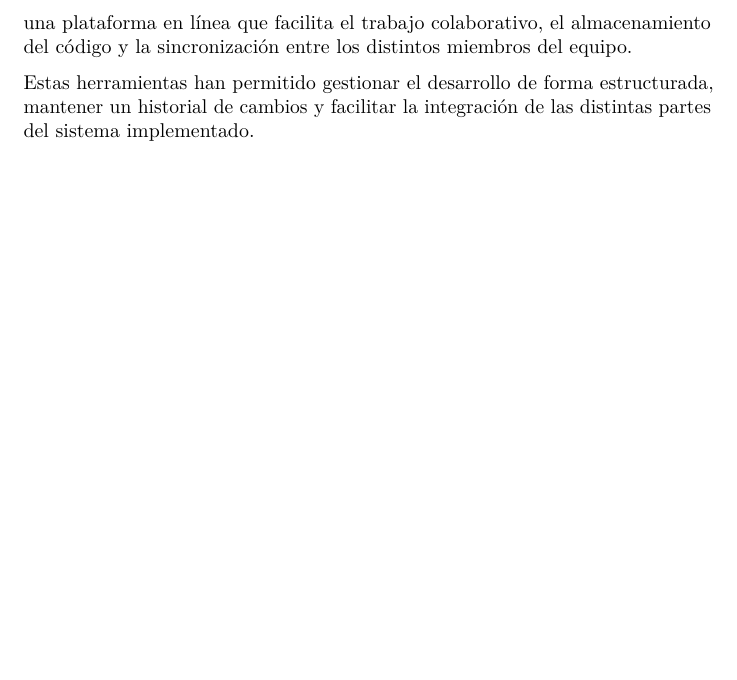
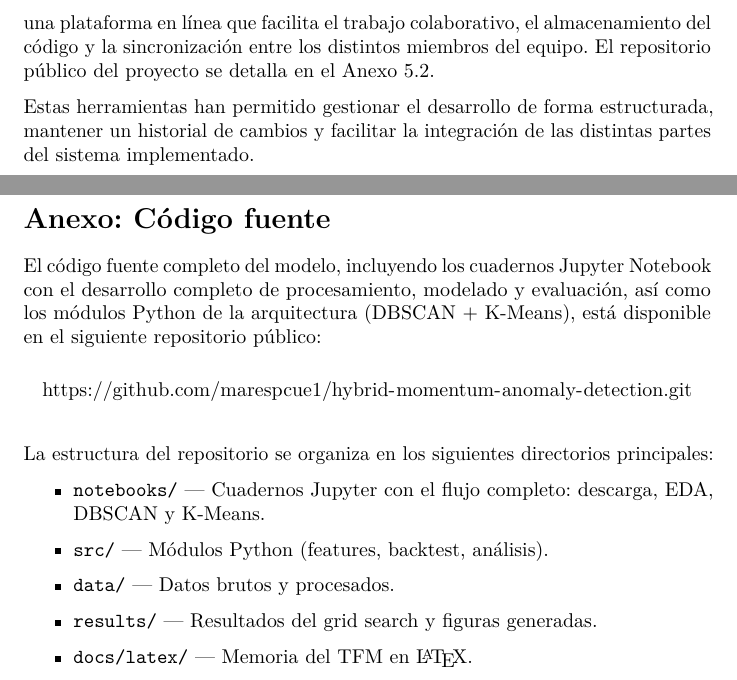
Before and after one commit to marespcue1/hybrid-momentum-anomaly-detection, a LaTeX document (docs/latex/tfm.tex): part of page 15 of 91 before the commit and two parts of pages 15 and 89 of 92 after it, the two joined at a grey line, cut so that both start at the same text, the shorter picture padded with empty space. Compiled offline with pdfLaTeX.

Commit message:
Implementación de Anexo: código fuente

```diff
--- a/docs/latex/tfm.tex
+++ b/docs/latex/tfm.tex
@@ -312,7 +312,7 @@ El equipo mantiene un sistema de reuniones periódicas:
 Estas reuniones permiten revisar avances, resolver problemas técnicos y
 alinear decisiones metodológicas bajo el marco de \gls{crispdm}.
 
-Para la coordinación del desarrollo del proyecto se ha utilizado \emph{Git}, un sistema de control de versiones que permite registrar y gestionar los cambios realizados sobre el código a lo largo del tiempo. Como repositorio central se ha empleado \emph{GitHub}, una plataforma en línea que facilita el trabajo colaborativo, el almacenamiento del código y la sincronización entre los distintos miembros del equipo.
+Para la coordinación del desarrollo del proyecto se ha utilizado \emph{Git}, un sistema de control de versiones que permite registrar y gestionar los cambios realizados sobre el código a lo largo del tiempo. Como repositorio central se ha empleado \emph{GitHub}, una plataforma en línea que facilita el trabajo colaborativo, el almacenamiento del código y la sincronización entre los distintos miembros del equipo. El repositorio público del proyecto se detalla en el Anexo~\ref{anexo:codigo}.
 
 Estas herramientas han permitido gestionar el desarrollo de forma estructurada, mantener un historial de cambios y facilitar la integración de las distintas partes del sistema implementado.
 
@@ -1996,5 +1996,31 @@ y estabilidad estadística.
 \input{cap5_conclusiones.tex}
 
 \newpage
+\section*{Anexo: Código fuente}\label{anexo:codigo}
+\addcontentsline{toc}{section}{Anexo: Código fuente}
+
+El código fuente completo del modelo, incluyendo los
+cuadernos Jupyter Notebook con el desarrollo completo de procesamiento,
+modelado y evaluación, así como los módulos Python de la arquitectura (DBSCAN + K-Means), está disponible en el siguiente repositorio
+público:
+
+\vspace{0.5cm}
+\centerline{\url{https://github.com/marespcue1/hybrid-momentum-anomaly-detection.git}}
+\vspace{0.5cm}
+
+La estructura del repositorio se organiza en los siguientes directorios
+principales:
+
+\begin{itemize}
+    \item \texttt{notebooks/} --- Cuadernos Jupyter con el flujo
+    completo: descarga, EDA, DBSCAN y K-Means.
+    \item \texttt{src/} --- Módulos Python (features, backtest, análisis).
+    \item \texttt{data/} --- Datos brutos y procesados.
+    \item \texttt{results/} --- Resultados del grid search y figuras
+    generadas.
+    \item \texttt{docs/latex/} --- Memoria del TFM en \LaTeX.
+\end{itemize}
+
+\newpage
 \printbibliography
 \end{document}
```
